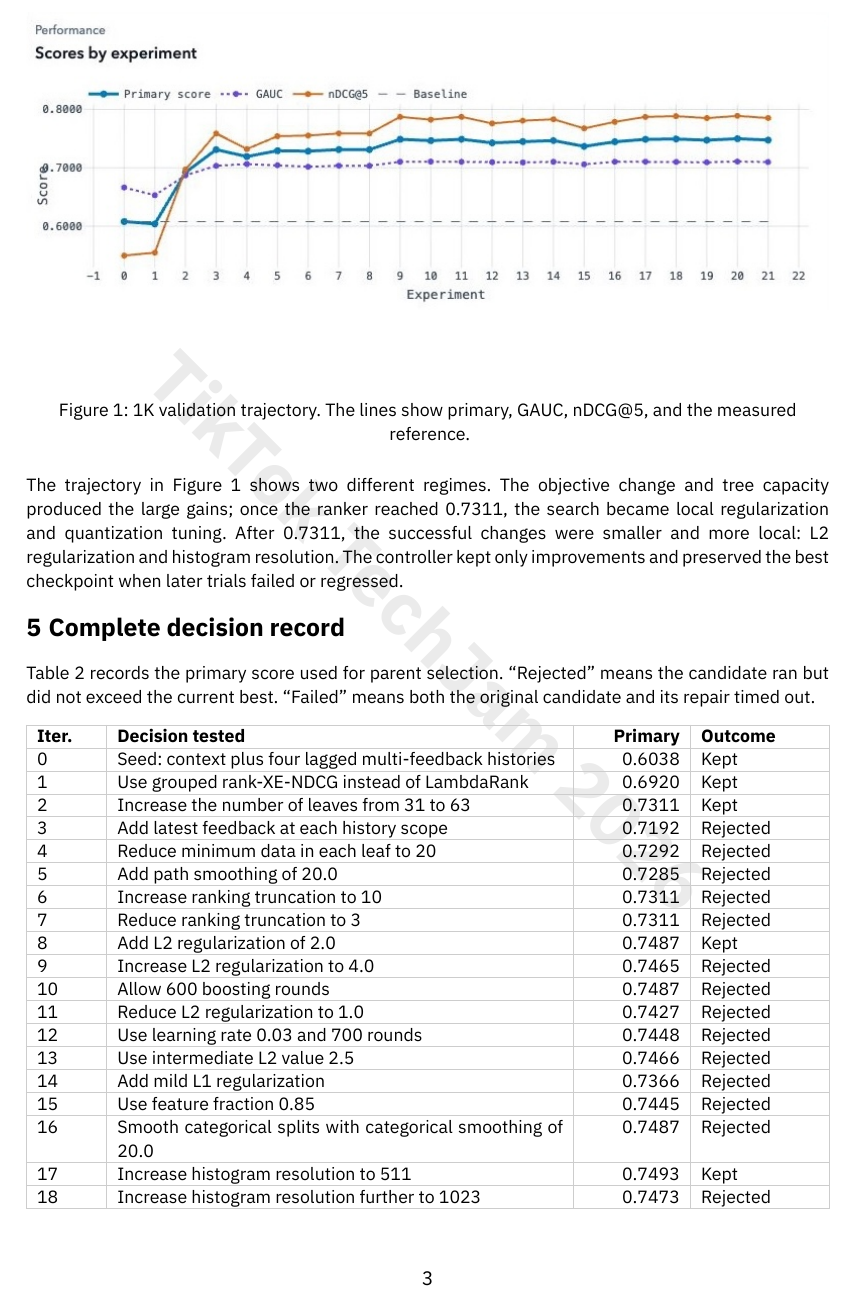
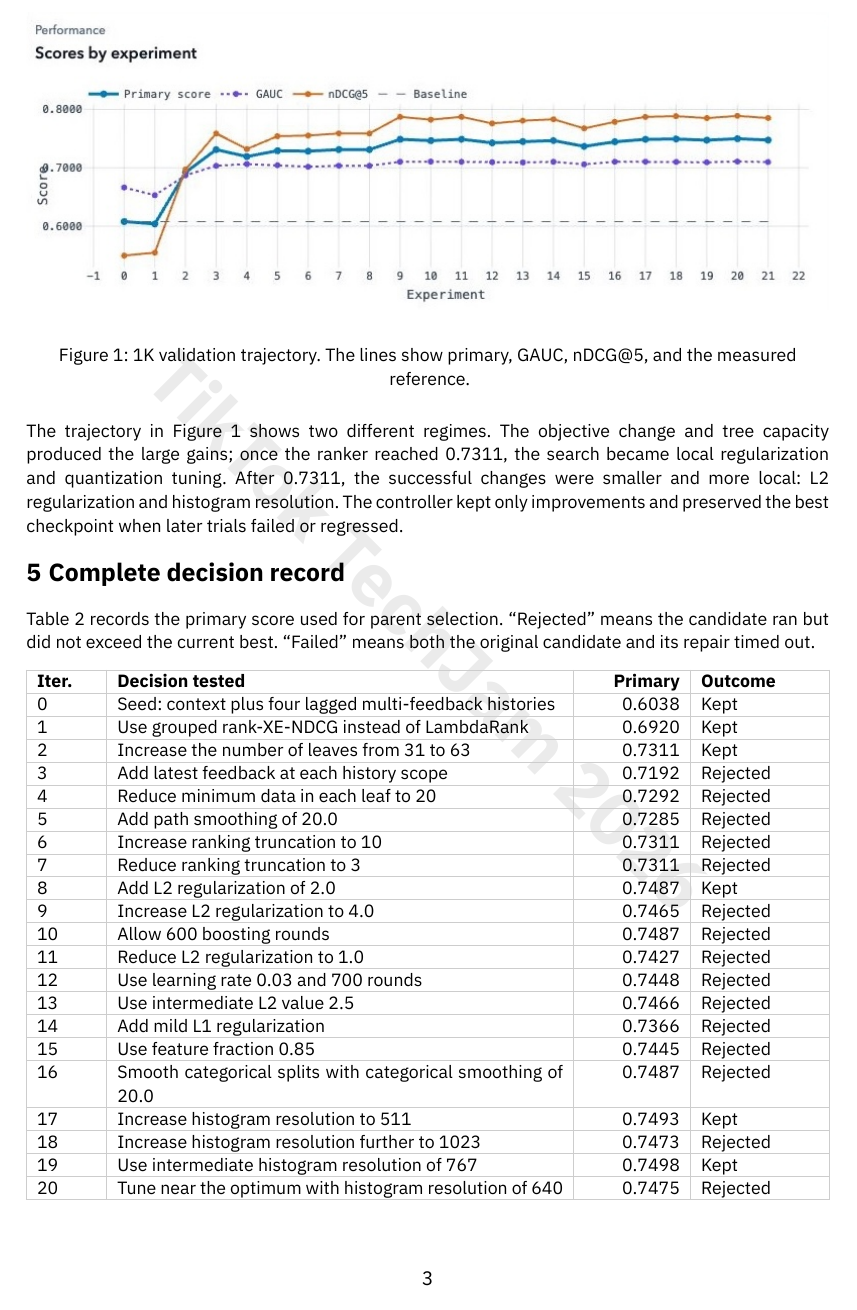
Before and after one commit to oadultradeepfield/kopibara-rlab-agent, a Typst document (report/main.typ): page 3 of 4. Compiled offline with Typst 0.15.

Commit message:
docs: tighten figure caption spacing

```diff
--- a/report/main.typ
+++ b/report/main.typ
@@ -128,7 +128,7 @@ intermediate resolution of 767 became the best node at 0.7498.
 
 #v(0.9em)
 #figure(
-  block(height: 215pt, clip: true)[
+  block(height: 184pt, clip: true)[
     #image("score-chart.jpg", width: 100%)
   ],
   caption: [1K validation trajectory. The lines show primary, GAUC, nDCG#text("@")5, and the measured reference.]
```
Also changed, not shown: report/report.pdf.
